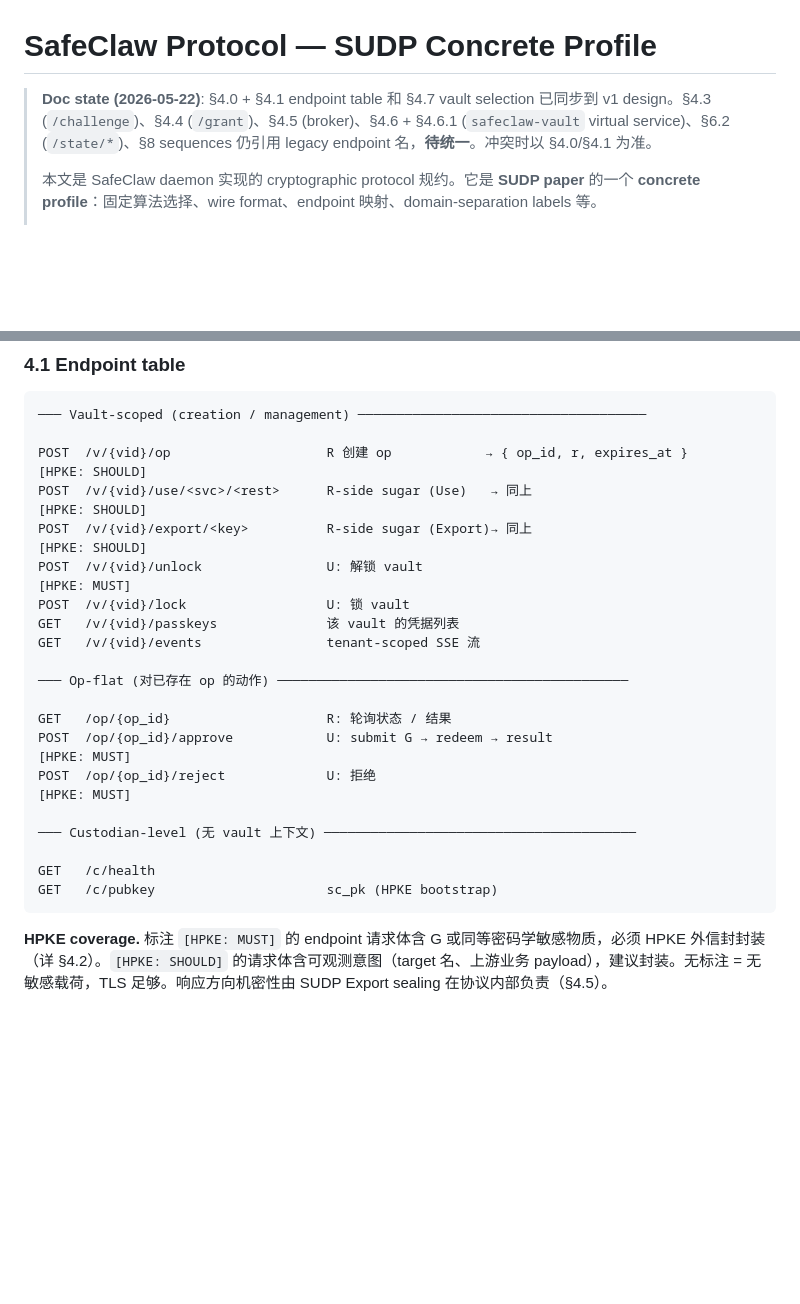
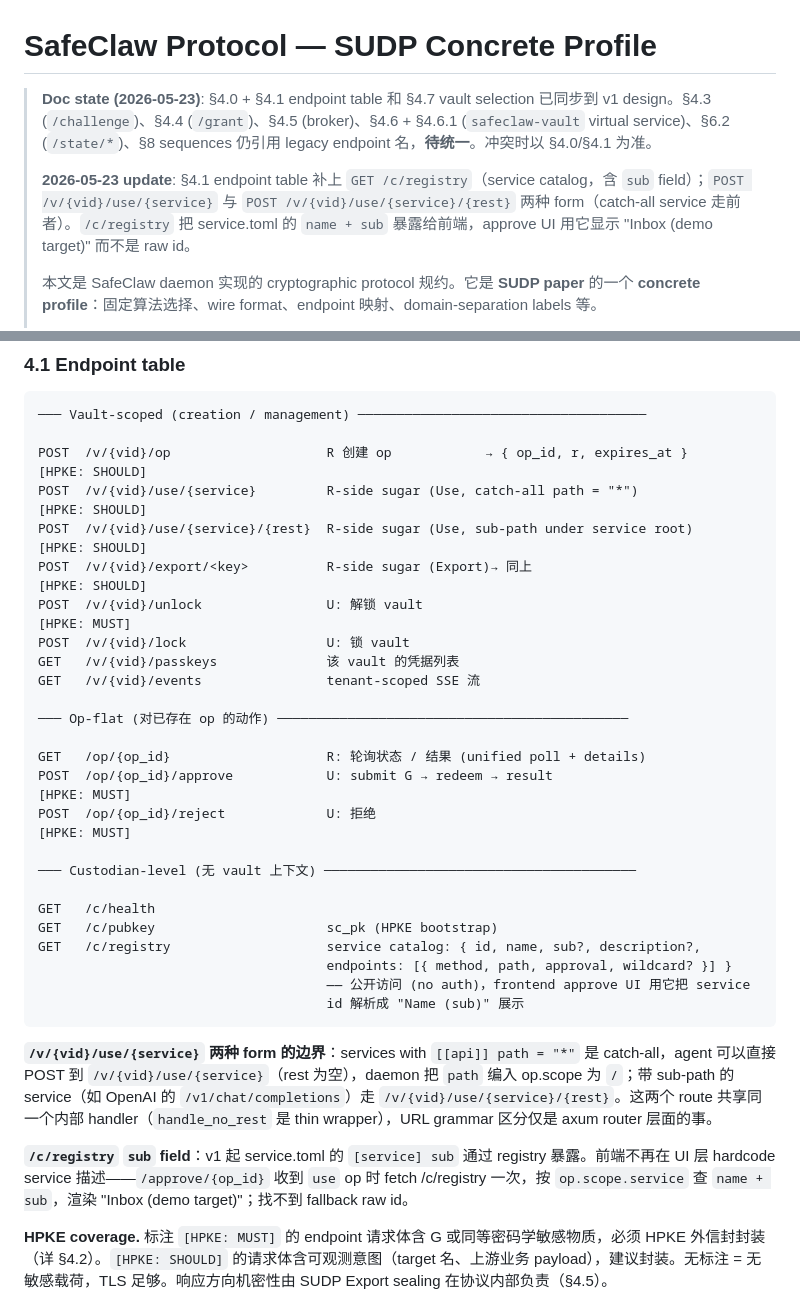
Before and after one commit to SafeClaw-OSS/safeclaw, a Markdown page: docs/PROTOCOL.md, 2 parts joined by grey strips. Rendered like a GitHub page; blank space fills up the shorter version.

````diff
--- a/docs/PROTOCOL.md
+++ b/docs/PROTOCOL.md
@@ -1,6 +1,8 @@
 # SafeClaw Protocol — SUDP Concrete Profile
 
-> **Doc state (2026-05-22)**: §4.0 + §4.1 endpoint table 和 §4.7 vault selection 已同步到 v1 design。§4.3 (`/challenge`)、§4.4 (`/grant`)、§4.5 (broker)、§4.6 + §4.6.1 (`safeclaw-vault` virtual service)、§6.2 (`/state/*`)、§8 sequences 仍引用 legacy endpoint 名，**待统一**。冲突时以 §4.0/§4.1 为准。
+> **Doc state (2026-05-23)**: §4.0 + §4.1 endpoint table 和 §4.7 vault selection 已同步到 v1 design。§4.3 (`/challenge`)、§4.4 (`/grant`)、§4.5 (broker)、§4.6 + §4.6.1 (`safeclaw-vault` virtual service)、§6.2 (`/state/*`)、§8 sequences 仍引用 legacy endpoint 名，**待统一**。冲突时以 §4.0/§4.1 为准。
+>
+> **2026-05-23 update**: §4.1 endpoint table 补上 `GET /c/registry`（service catalog，含 `sub` field）；`POST /v/{vid}/use/{service}` 与 `POST /v/{vid}/use/{service}/{rest}` 两种 form（catch-all service 走前者）。`/c/registry` 把 service.toml 的 `name + sub` 暴露给前端，approve UI 用它显示 "Inbox (demo target)" 而不是 raw id。
 >
 > 本文是 SafeClaw daemon 实现的 cryptographic protocol 规约。它是 **SUDP paper** 的一个 **concrete profile**：固定算法选择、wire format、endpoint 映射、domain-separation labels 等。
 >
@@ -195,7 +197,8 @@ ActType vocabulary 跟随 `sudp` 上游：`Enroll / Write / Rotate / Revoke / Ex
 ─── Vault-scoped (creation / management) ─────────────────────────────────────
 
 POST  /v/{vid}/op                    R 创建 op            → { op_id, r, expires_at }    [HPKE: SHOULD]
-POST  /v/{vid}/use/<svc>/<rest>      R-side sugar (Use)   → 同上                          [HPKE: SHOULD]
+POST  /v/{vid}/use/{service}         R-side sugar (Use, catch-all path = "*")           [HPKE: SHOULD]
+POST  /v/{vid}/use/{service}/{rest}  R-side sugar (Use, sub-path under service root)    [HPKE: SHOULD]
 POST  /v/{vid}/export/<key>          R-side sugar (Export)→ 同上                          [HPKE: SHOULD]
 POST  /v/{vid}/unlock                U: 解锁 vault                                        [HPKE: MUST]
 POST  /v/{vid}/lock                  U: 锁 vault
@@ -204,7 +207,7 @@ GET   /v/{vid}/events                tenant-scoped SSE 流
 
 ─── Op-flat (对已存在 op 的动作) ─────────────────────────────────────────────
 
-GET   /op/{op_id}                    R: 轮询状态 / 结果
+GET   /op/{op_id}                    R: 轮询状态 / 结果 (unified poll + details)
 POST  /op/{op_id}/approve            U: submit G → redeem → result                       [HPKE: MUST]
 POST  /op/{op_id}/reject             U: 拒绝                                              [HPKE: MUST]
 
@@ -212,7 +215,15 @@ POST  /op/{op_id}/reject             U: 拒绝
 
 GET   /c/health
 GET   /c/pubkey                      sc_pk (HPKE bootstrap)
+GET   /c/registry                    service catalog: { id, name, sub?, description?,
+                                     endpoints: [{ method, path, approval, wildcard? }] }
+                                     —— 公开访问 (no auth)，frontend approve UI 用它把 service
+                                     id 解析成 "Name (sub)" 展示
 ```
+
+**`/v/{vid}/use/{service}` 两种 form 的边界**：services with `[[api]] path = "*"` 是 catch-all，agent 可以直接 POST 到 `/v/{vid}/use/{service}`（rest 为空），daemon 把 `path` 编入 op.scope 为 `/`；带 sub-path 的 service（如 OpenAI 的 `/v1/chat/completions`）走 `/v/{vid}/use/{service}/{rest}`。这两个 route 共享同一个内部 handler（`handle_no_rest` 是 thin wrapper），URL grammar 区分仅是 axum router 层面的事。
+
+**`/c/registry` `sub` field**：v1 起 service.toml 的 `[service] sub` 通过 registry 暴露。前端不再在 UI 层 hardcode service 描述——`/approve/{op_id}` 收到 `use` op 时 fetch /c/registry 一次，按 `op.scope.service` 查 `name + sub`，渲染 "Inbox (demo target)"；找不到 fallback raw id。
 
 **HPKE coverage.** 标注 `[HPKE: MUST]` 的 endpoint 请求体含 G 或同等密码学敏感物质，必须 HPKE 外信封封装（详 §4.2）。`[HPKE: SHOULD]` 的请求体含可观测意图（target 名、上游业务 payload），建议封装。无标注 = 无敏感载荷，TLS 足够。响应方向机密性由 SUDP Export sealing 在协议内部负责（§4.5）。
 
````
Also changed, not shown: docs/SERVICES.md (+9 -2 lines).
